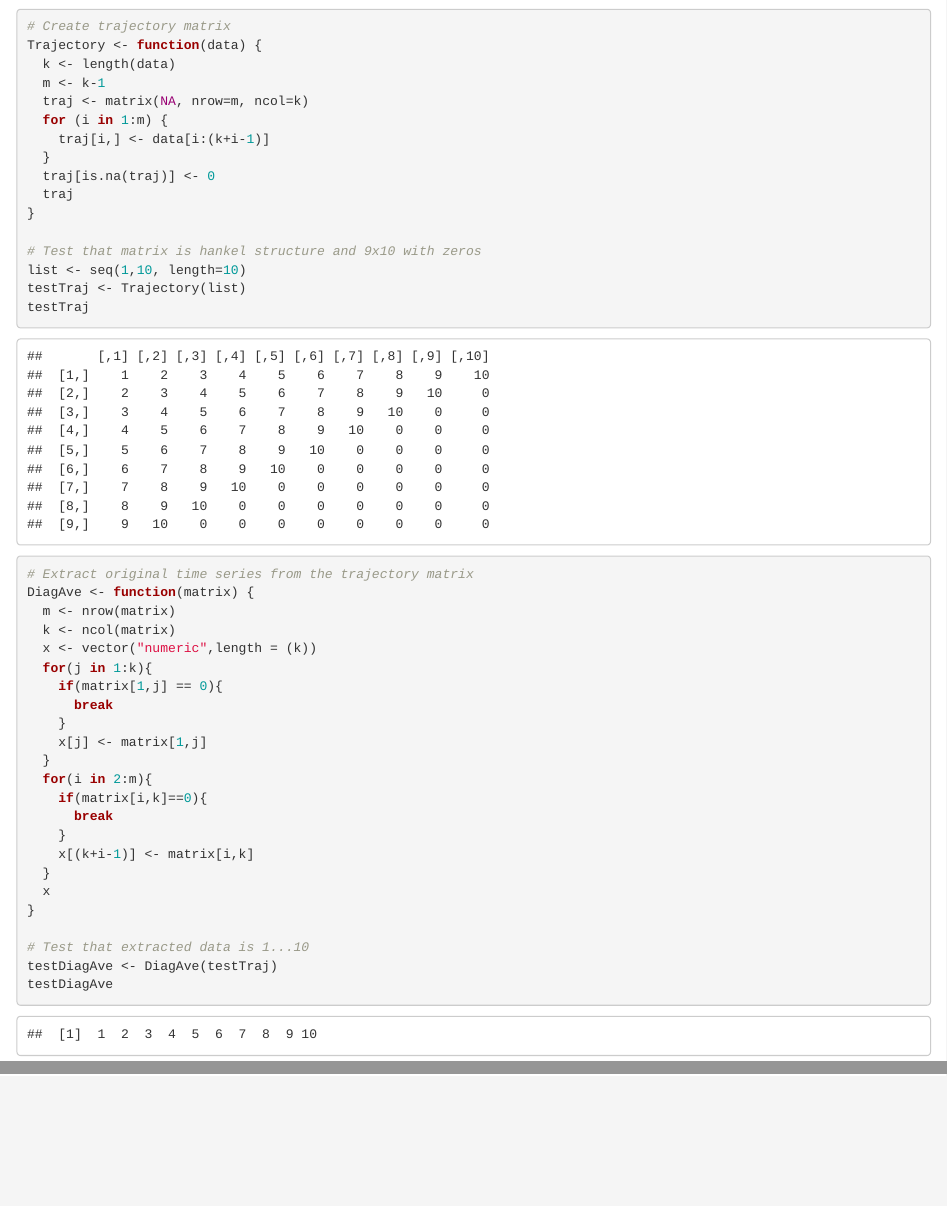
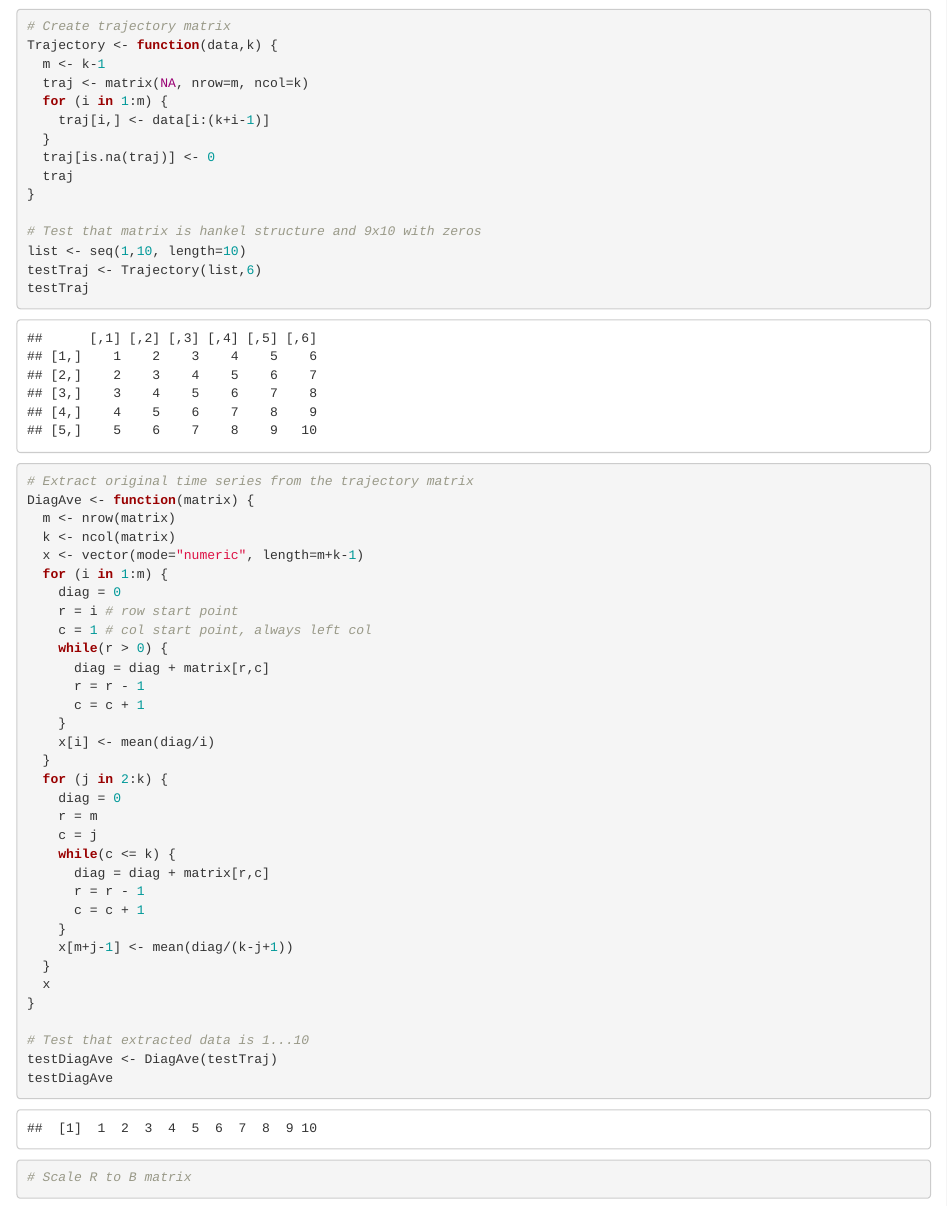
Before and after one commit to daor3893/MatrixProject, an R Markdown document (approxProjectors.Rmd): the page in a window 1100 px wide, from 1150 px down, and a second part further down, joined at a grey line. Rendered offline with R 4.5, knitr and Pandoc, with nearby package versions; some code elsewhere in the file could not run offline.

Commit message:
fix diagonal averaging function

````diff
--- a/approxProjectors.Rmd
+++ b/approxProjectors.Rmd
@@ -34,8 +34,7 @@ ggplot(data = filter(df,dayssince >=14000),aes(x = dayssince, y = Extent))+
 ```
 ```{r}
 # Create trajectory matrix
-Trajectory <- function(data) {
-  k <- length(data)
+Trajectory <- function(data,k) {
   m <- k-1
   traj <- matrix(NA, nrow=m, ncol=k)
   for (i in 1:m) {
@@ -47,7 +46,7 @@ Trajectory <- function(data) {
 
 # Test that matrix is hankel structure and 9x10 with zeros
 list <- seq(1,10, length=10)
-testTraj <- Trajectory(list)
+testTraj <- Trajectory(list,6)
 testTraj
 ```
 ```{r}
@@ -55,18 +54,28 @@ testTraj
 DiagAve <- function(matrix) {
   m <- nrow(matrix)
   k <- ncol(matrix)
-  x <- vector("numeric",length = (k))
-  for(j in 1:k){
-    if(matrix[1,j] == 0){
-      break
+  x <- vector(mode="numeric", length=m+k-1)
+  for (i in 1:m) {
+    diag = 0
+    r = i # row start point
+    c = 1 # col start point, always left col
+    while(r > 0) {
+      diag = diag + matrix[r,c]
+      r = r - 1
+      c = c + 1
     }
-    x[j] <- matrix[1,j]
+    x[i] <- mean(diag/i)
   }
-  for(i in 2:m){
-    if(matrix[i,k]==0){
-      break
+  for (j in 2:k) {
+    diag = 0
+    r = m
+    c = j
+    while(c <= k) {
+      diag = diag + matrix[r,c]
+      r = r - 1
+      c = c + 1
     }
-    x[(k+i-1)] <- matrix[i,k]
+    x[m+j-1] <- mean(diag/(k-j+1))
   }
   x
 }
@@ -76,5 +85,6 @@ testDiagAve <- DiagAve(testTraj)
 testDiagAve
 ```
 ```{r}
+# Scale R to B matrix
 
 ```
````
